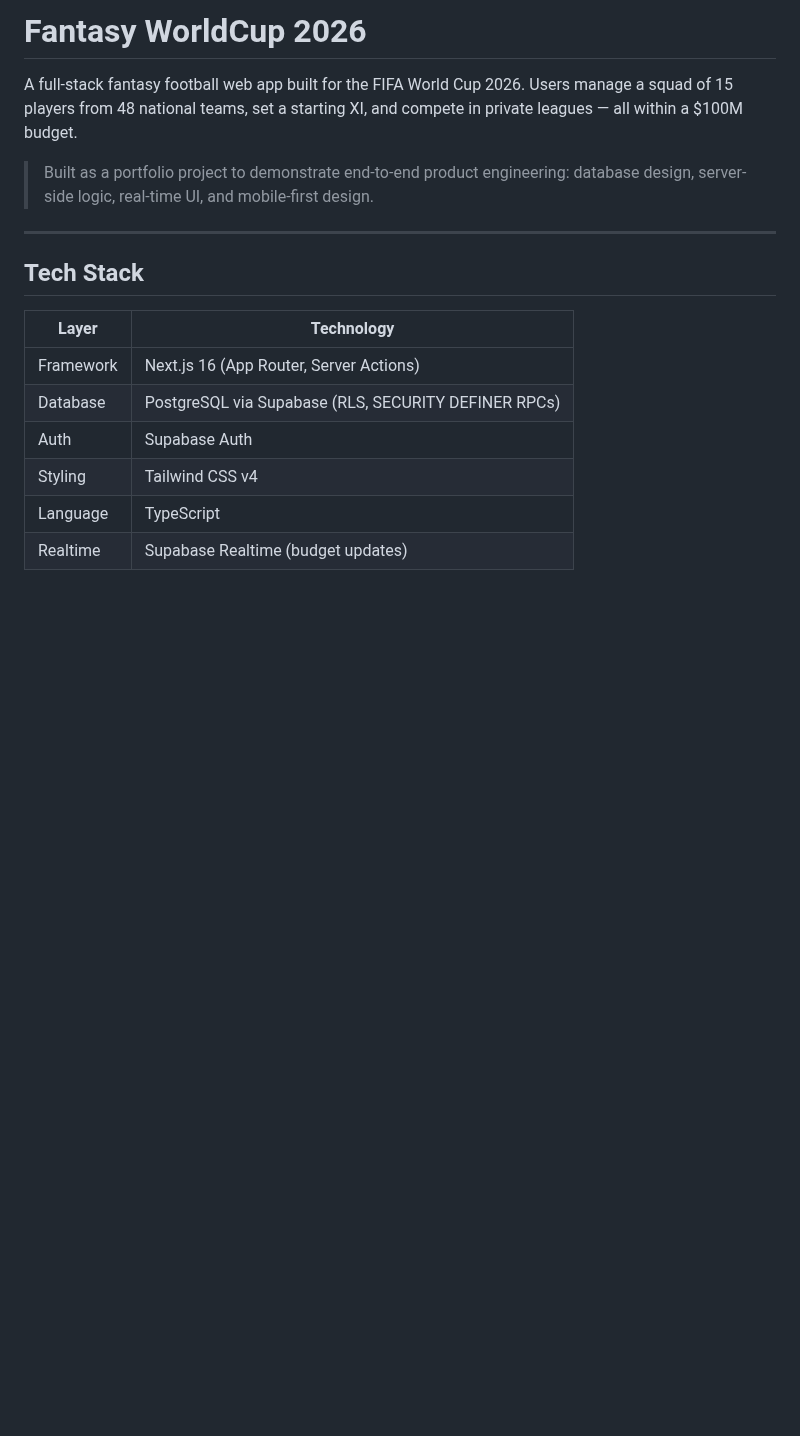
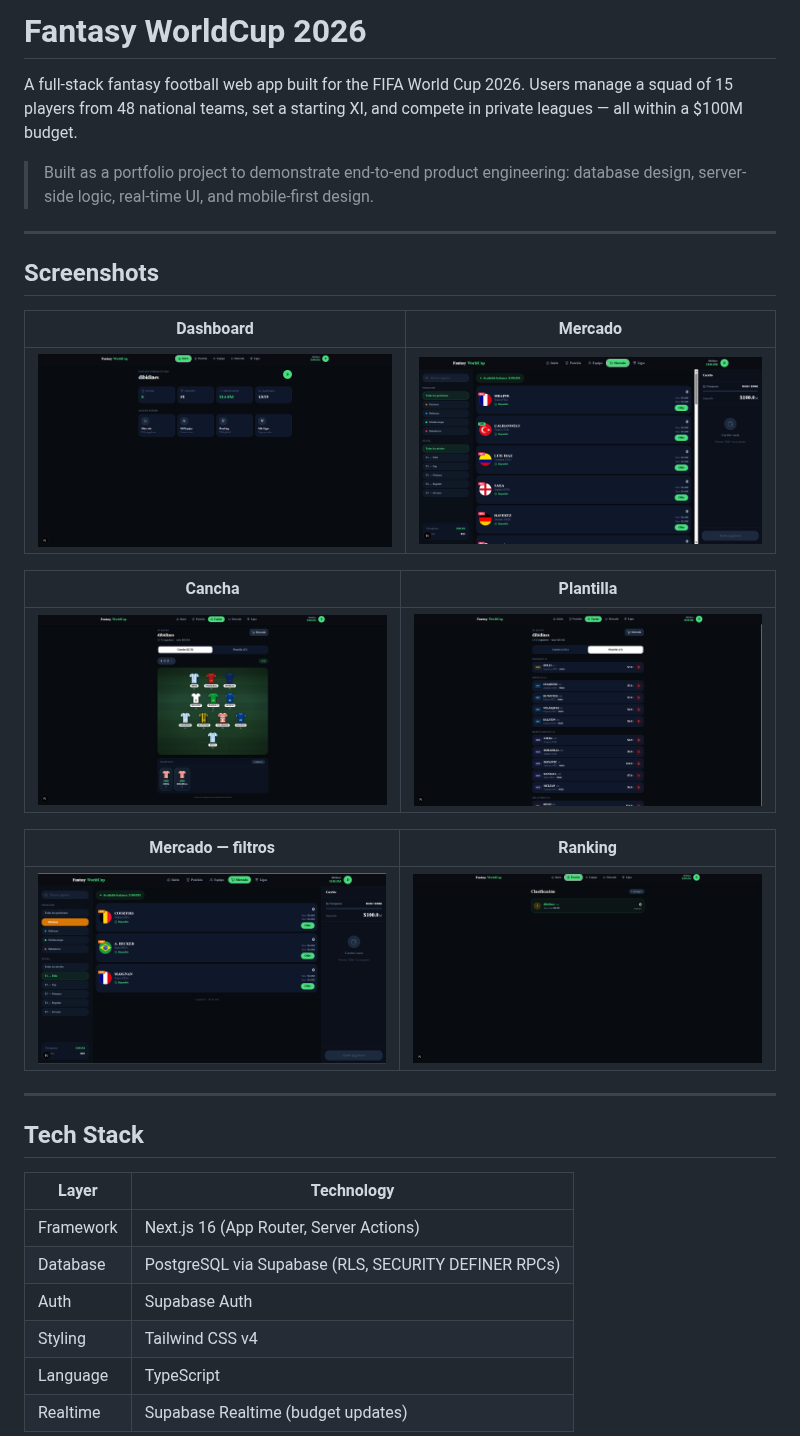
Before and after one commit to matiasdibe23-sys/matiasdibe23-sys.github.io, a Markdown page: fantasy-worldcup-2026/README.md, the part around the change. GitHub-like rendering; pictures changed too: fantasy-worldcup-2026/screenshots/cancha.png (added), fantasy-worldcup-2026/screenshots/dashboard.png (added), fantasy-worldcup-2026/screenshots/mercado-filtro.png (added); blank space fills up the shorter version.

Commit message:
add: screenshots del Fantasy WorldCup en el README

```diff
--- a/fantasy-worldcup-2026/README.md
+++ b/fantasy-worldcup-2026/README.md
@@ -3,6 +3,22 @@
 A full-stack fantasy football web app built for the FIFA World Cup 2026. Users manage a squad of 15 players from 48 national teams, set a starting XI, and compete in private leagues — all within a $100M budget.
 
 > Built as a portfolio project to demonstrate end-to-end product engineering: database design, server-side logic, real-time UI, and mobile-first design.
+
+---
+
+## Screenshots
+
+| Dashboard | Mercado |
+|---|---|
+| ![Dashboard](./screenshots/dashboard.png) | ![Mercado](./screenshots/mercado-lista.png) |
+
+| Cancha | Plantilla |
+|---|---|
+| ![Cancha](./screenshots/cancha.png) | ![Plantilla](./screenshots/plantilla.png) |
+
+| Mercado — filtros | Ranking |
+|---|---|
+| ![Filtros](./screenshots/mercado-filtro.png) | ![Ranking](./screenshots/ranking.png) |
 
 ---
 
```
